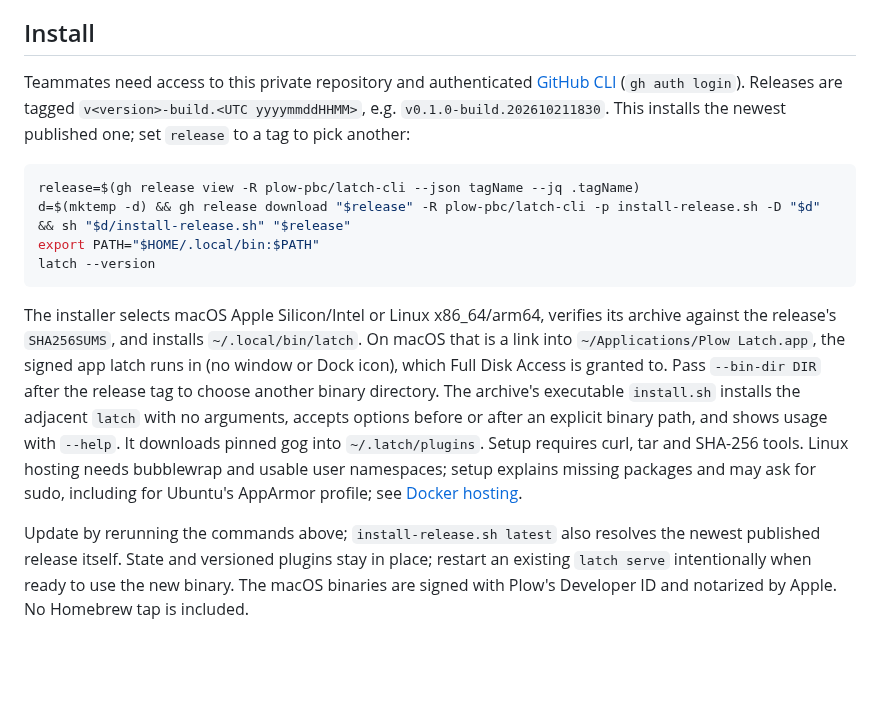
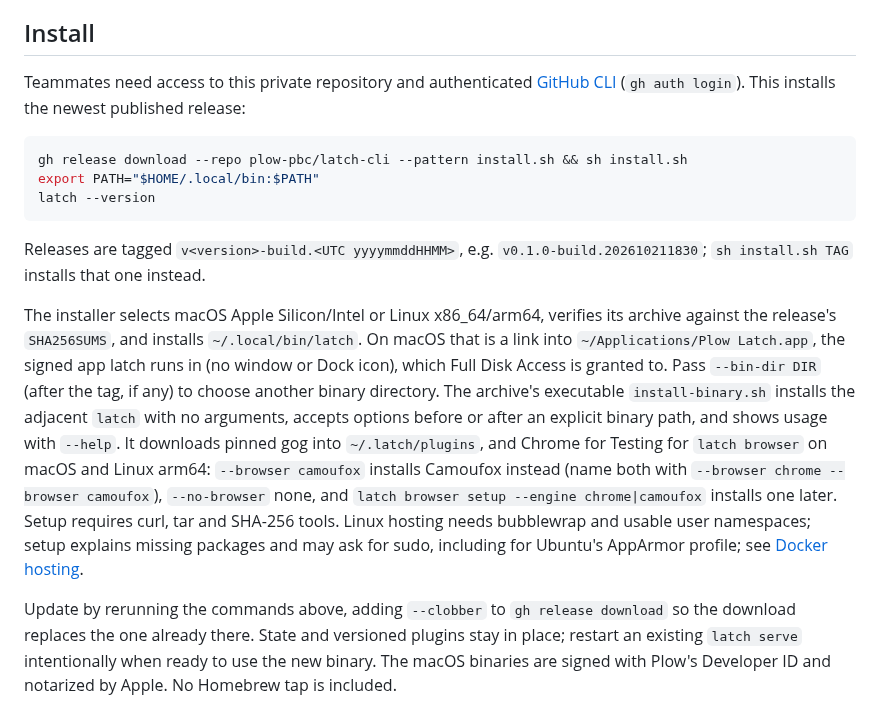
Before and after one commit to plow-pbc/latch-cli, a Markdown page: README.md, the part around the change. Rendered like a GitHub page; blank space fills up the shorter version.

````diff
--- a/README.md
+++ b/README.md
@@ -6,33 +6,36 @@ on a machine its owner trusts, over Plow's directory.
 ## Install
 
 Teammates need access to this private repository and authenticated [GitHub CLI](https://cli.github.com/)
-(`gh auth login`). Releases are tagged `v<version>-build.<UTC yyyymmddHHMM>`,
-e.g. `v0.1.0-build.202610211830`. This installs the newest published one; set
-`release` to a tag to pick another:
+(`gh auth login`). This installs the newest published release:
 
 ```sh
-release=$(gh release view -R plow-pbc/latch-cli --json tagName --jq .tagName)
-d=$(mktemp -d) && gh release download "$release" -R plow-pbc/latch-cli -p install-release.sh -D "$d" && sh "$d/install-release.sh" "$release"
+gh release download --repo plow-pbc/latch-cli --pattern install.sh && sh install.sh
 export PATH="$HOME/.local/bin:$PATH"
 latch --version
 ```
+
+Releases are tagged `v<version>-build.<UTC yyyymmddHHMM>`, e.g.
+`v0.1.0-build.202610211830`; `sh install.sh TAG` installs that one instead.
 
 The installer selects macOS Apple Silicon/Intel or Linux x86_64/arm64, verifies
 its archive against the release's `SHA256SUMS`, and installs `~/.local/bin/latch`.
 On macOS that is a link into `~/Applications/Plow Latch.app`, the signed app
 latch runs in (no window or Dock icon), which Full Disk Access is granted to.
-Pass `--bin-dir DIR` after the release tag to choose another binary directory.
-The archive's executable `install.sh` installs the adjacent `latch` with no
+Pass `--bin-dir DIR` (after the tag, if any) to choose another binary directory.
+The archive's executable `install-binary.sh` installs the adjacent `latch` with no
 arguments, accepts options before or after an explicit binary path, and shows
 usage with `--help`.
-It downloads pinned gog into `~/.latch/plugins`. Setup requires curl, tar and
-SHA-256 tools.
+It downloads pinned gog into `~/.latch/plugins`, and Chrome for Testing for
+`latch browser` on macOS and Linux arm64: `--browser camoufox` installs Camoufox
+instead (name both with `--browser chrome --browser camoufox`), `--no-browser`
+none, and `latch browser setup --engine chrome|camoufox` installs one later.
+Setup requires curl, tar and SHA-256 tools.
 Linux hosting needs bubblewrap and usable user namespaces; setup explains missing
 packages and may ask for sudo, including for Ubuntu's AppArmor profile;
 see [Docker hosting](latch/DOCKER.md).
 
-Update by rerunning the commands above; `install-release.sh latest` also
-resolves the newest published release itself. State and versioned plugins stay in place;
+Update by rerunning the commands above, adding `--clobber` to `gh release download` so
+the download replaces the one already there. State and versioned plugins stay in place;
 restart an existing `latch serve` intentionally when ready to use the new binary.
 The macOS binaries are signed with Plow's Developer ID and notarized by Apple.
 No Homebrew tap is included.
````
Also changed, not shown: docs/GETTING-STARTED.md (+25 -42 lines).
